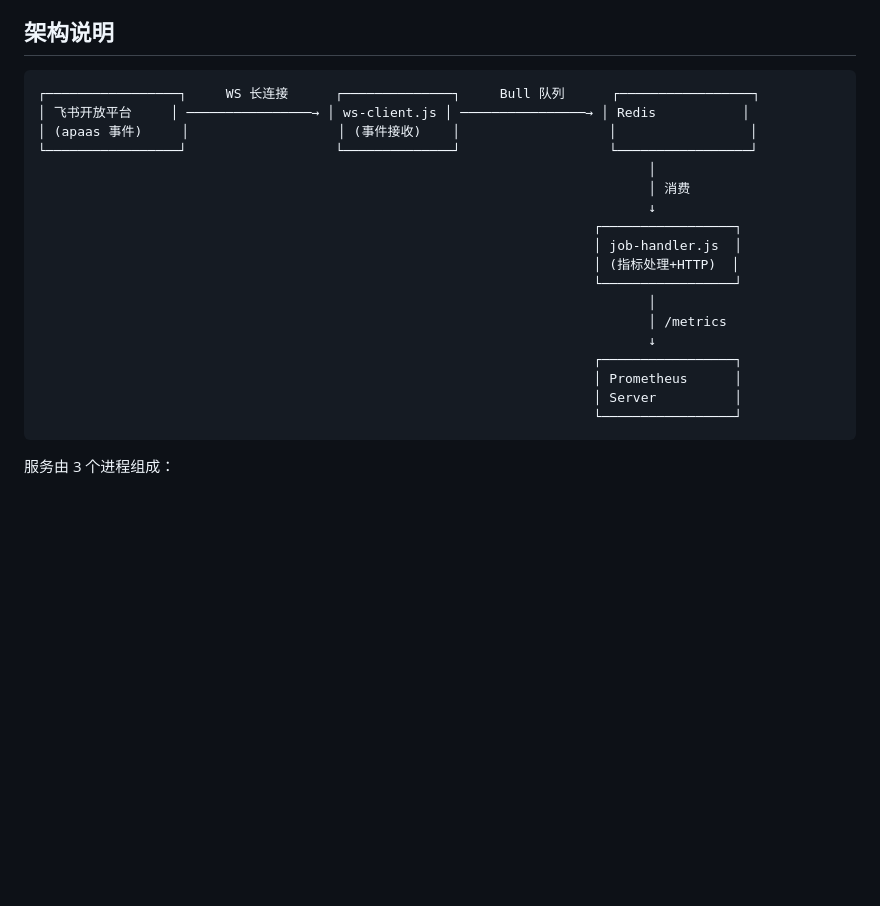
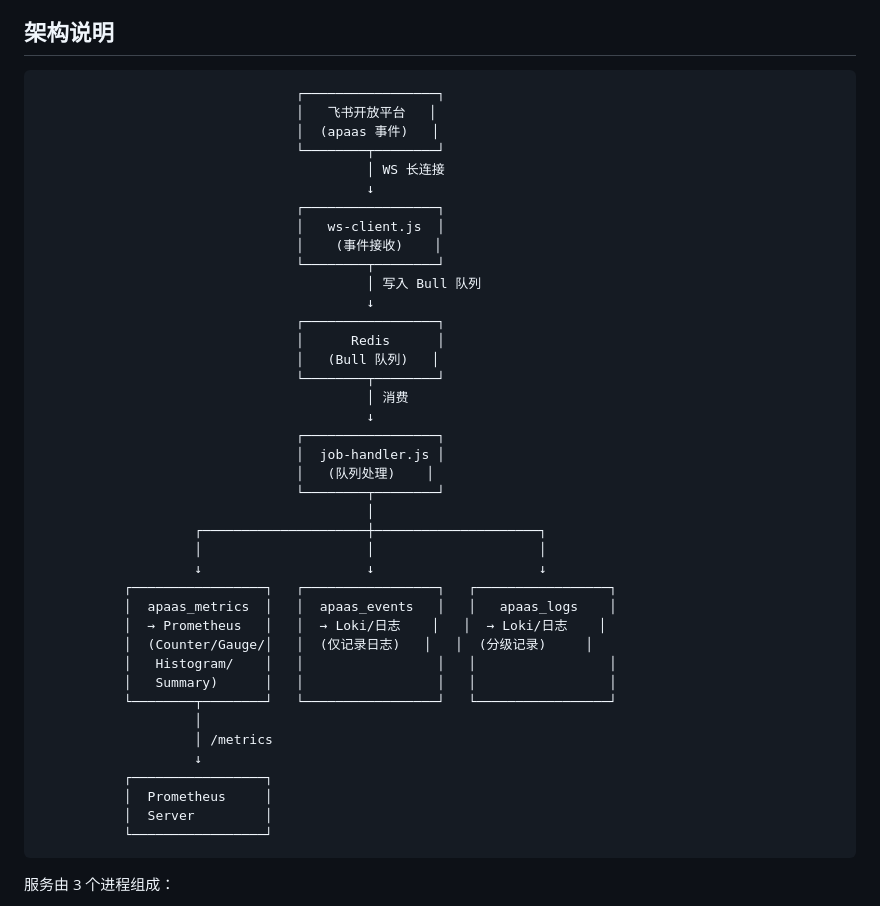
Before and after one commit to wzh880801/agent-service-node, a Markdown page: README.md, the part around the change. GitHub-like rendering; blank space fills up the shorter version.

Commit message:
docs: update architecture diagram to include events and logs flow

````diff
--- a/README.md
+++ b/README.md
@@ -5,24 +5,46 @@
 ## 架构说明
 
 ```
-┌─────────────────┐     WS 长连接      ┌──────────────┐     Bull 队列      ┌─────────────────┐
-│ 飞书开放平台     │ ────────────────→ │ ws-client.js │ ────────────────→ │ Redis           │
-│ (apaas 事件)     │                   │ (事件接收)    │                   │                 │
-└─────────────────┘                   └──────────────┘                   └─────────────────┘
-                                                                              │
-                                                                              │ 消费
-                                                                              ↓
-                                                                       ┌─────────────────┐
-                                                                       │ job-handler.js  │
-                                                                       │ (指标处理+HTTP)  │
-                                                                       └─────────────────┘
-                                                                              │
-                                                                              │ /metrics
-                                                                              ↓
-                                                                       ┌─────────────────┐
-                                                                       │ Prometheus      │
-                                                                       │ Server          │
-                                                                       └─────────────────┘
+                                 ┌─────────────────┐
+                                 │   飞书开放平台   │
+                                 │  (apaas 事件)   │
+                                 └────────┬────────┘
+                                          │ WS 长连接
+                                          ↓
+                                 ┌─────────────────┐
+                                 │   ws-client.js  │
+                                 │    (事件接收)    │
+                                 └────────┬────────┘
+                                          │ 写入 Bull 队列
+                                          ↓
+                                 ┌─────────────────┐
+                                 │      Redis      │
+                                 │   (Bull 队列)   │
+                                 └────────┬────────┘
+                                          │ 消费
+                                          ↓
+                                 ┌─────────────────┐
+                                 │  job-handler.js │
+                                 │   (队列处理)    │
+                                 └────────┬────────┘
+                                          │
+                    ┌─────────────────────┼─────────────────────┐
+                    │                     │                     │
+                    ↓                     ↓                     ↓
+           ┌─────────────────┐   ┌─────────────────┐   ┌─────────────────┐
+           │  apaas_metrics  │   │  apaas_events   │   │   apaas_logs    │
+           │  → Prometheus   │   │  → Loki/日志    │   │  → Loki/日志    │
+           │  (Counter/Gauge/│   │  (仅记录日志)   │   │  (分级记录)     │
+           │   Histogram/    │   │                 │   │                 │
+           │   Summary)      │   │                 │   │                 │
+           └────────┬────────┘   └─────────────────┘   └─────────────────┘
+                    │
+                    │ /metrics
+                    ↓
+           ┌─────────────────┐
+           │  Prometheus     │
+           │  Server         │
+           └─────────────────┘
 ```
 
 服务由 3 个进程组成：
````
